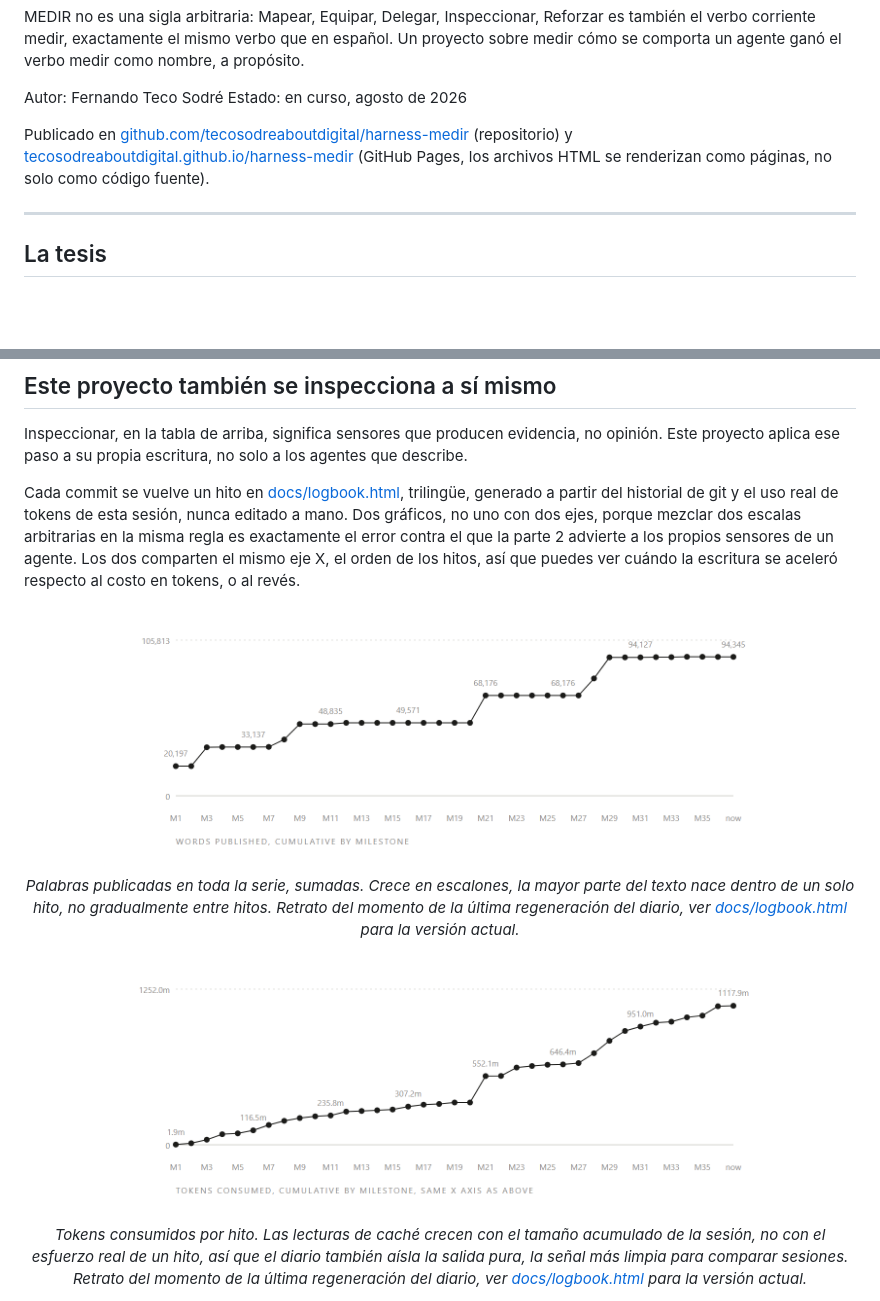
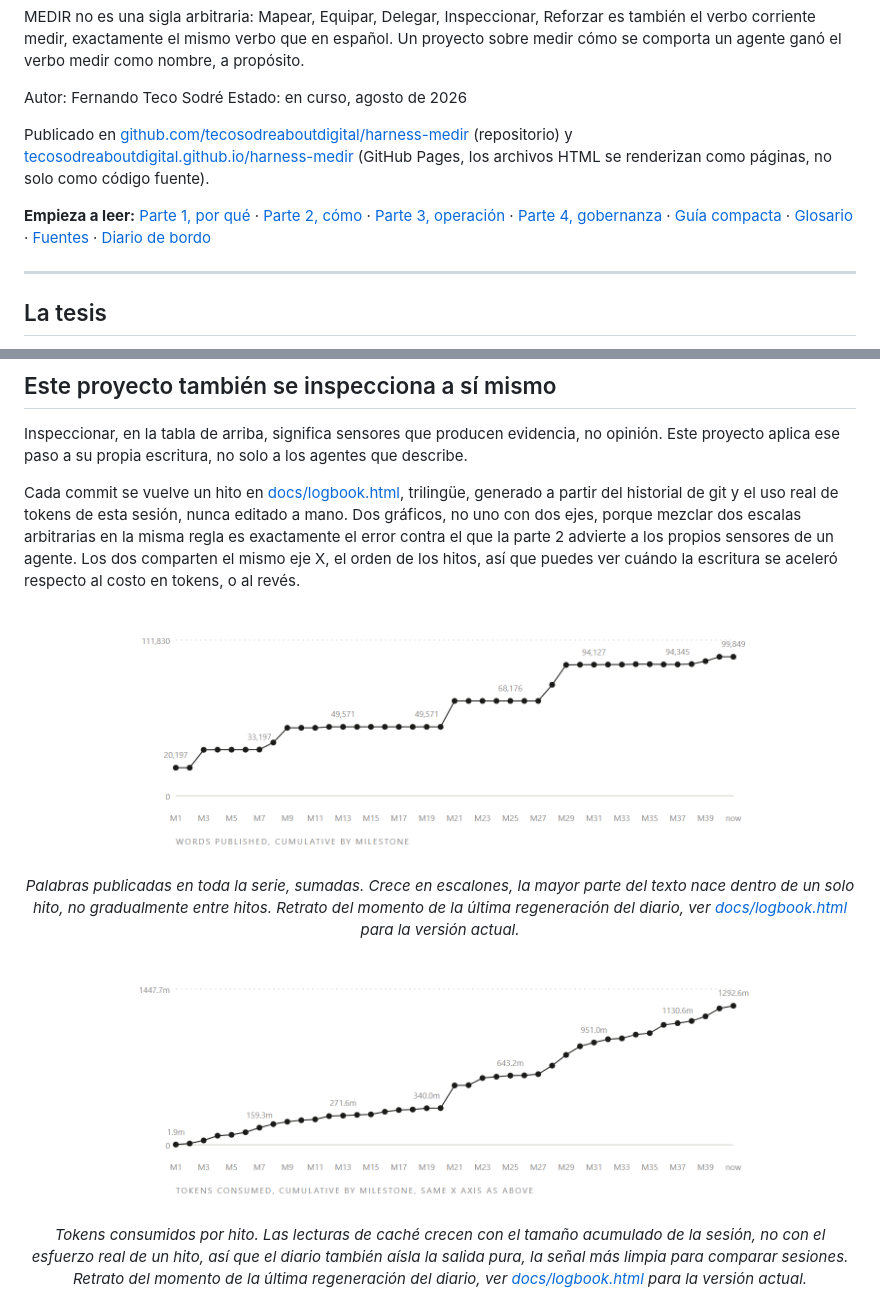
Before and after one commit to tecosodreaboutdigital/harness-medir, a Markdown page: README.es.md, 2 parts joined by grey strips. GitHub-like rendering; pictures changed too: docs/assets/logbook-tokens-consumed.png, docs/assets/logbook-words-published.png; blank space fills up the shorter version.

```diff
--- a/README.es.md
+++ b/README.es.md
@@ -12,6 +12,8 @@ Autor: Fernando Teco Sodré
 Estado: en curso, agosto de 2026
 
 Publicado en [github.com/tecosodreaboutdigital/harness-medir](https://github.com/tecosodreaboutdigital/harness-medir) (repositorio) y [tecosodreaboutdigital.github.io/harness-medir](https://tecosodreaboutdigital.github.io/harness-medir) (GitHub Pages, los archivos HTML se renderizan como páginas, no solo como código fuente).
+
+**Empieza a leer:** [Parte 1, por qué](harness-p1.html) · [Parte 2, cómo](harness-p2.html) · [Parte 3, operación](harness-p3.html) · [Parte 4, gobernanza](harness-p4.html) · [Guía compacta](harness-toolkit.html) · [Glosario](harness-glossary.html) · [Fuentes](harness-sources.html) · [Diario de bordo](docs/logbook.html)
 
 ---
 
```
Also changed, not shown: other parts of README.es.md (+1 -1 lines), README.md (+3 -1 lines), README.pt.md (+3 -1 lines), 3 other files.
